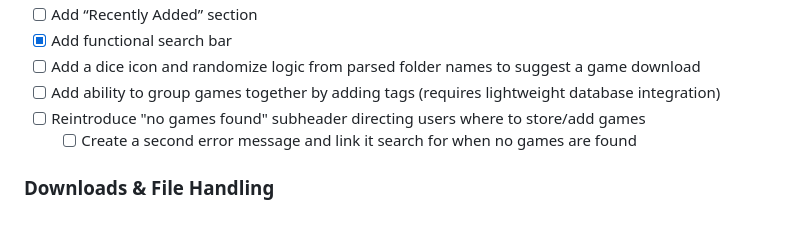
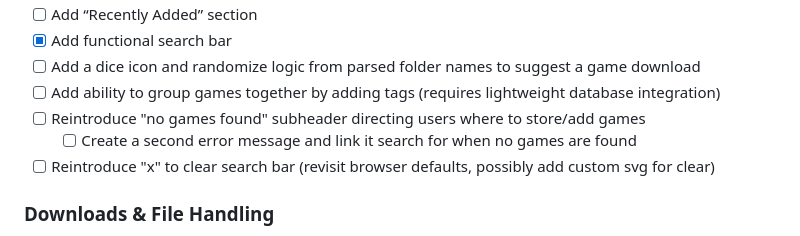
Before and after one commit to ShannonWetnight/gameshelf, a Markdown page: ROADMAP.md, the part around the change. Drawn GitHub-style.

```diff
--- a/ROADMAP.md
+++ b/ROADMAP.md
@@ -38,6 +38,7 @@ GameShelf is intentionally minimalist: no accounts, no databases, no external de
 * [ ] Add ability to group games together by adding tags (requires lightweight database integration)
 * [ ] Reintroduce "no games found" subheader directing users where to store/add games
     * [ ] Create a second error message and link it search for when no games are found
+* [ ] Reintroduce "x" to clear search bar (revisit browser defaults, possibly add custom svg for clear)
 
 ### Downloads & File Handling
 * [x] *(Planned)* ZIP download streaming
```
